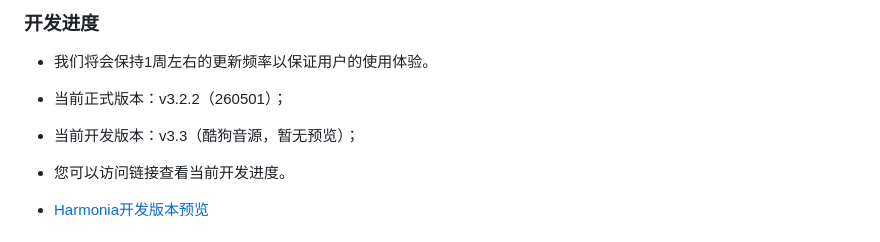
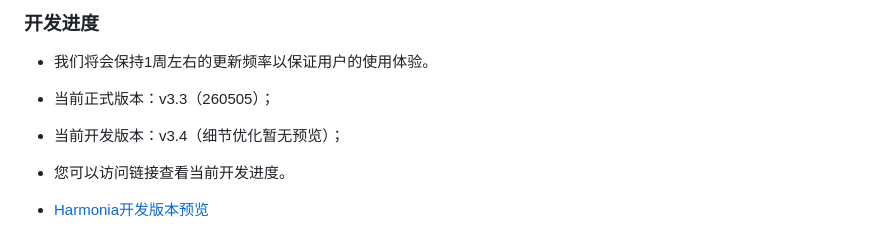
Before and after one commit to beststoryilove/Harmonia-MusicPlayer, a Markdown page: README.md, the part around the change. GitHub-like rendering.

```diff
--- a/README.md
+++ b/README.md
@@ -221,8 +221,8 @@ const BUILTIN_NETEASE_PROXIES = [
 ### 开发进度
 
 - 我们将会保持1周左右的更新频率以保证用户的使用体验。
-- 当前正式版本：v3.2.2（260501）；
-- 当前开发版本：v3.3（酷狗音源，暂无预览）；
+- 当前正式版本：v3.3（260505）；
+- 当前开发版本：v3.4（细节优化暂无预览）；
 
 - 您可以访问链接查看当前开发进度。
 - [Harmonia开发版本预览](https://809blog.dpdns.org/Harmonia_Pre)
```
